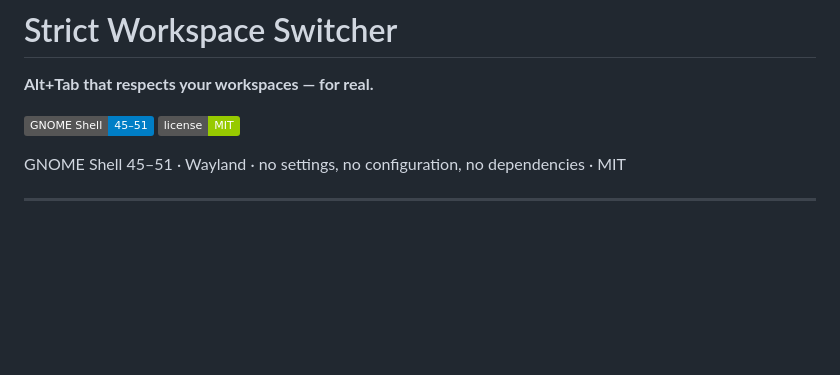
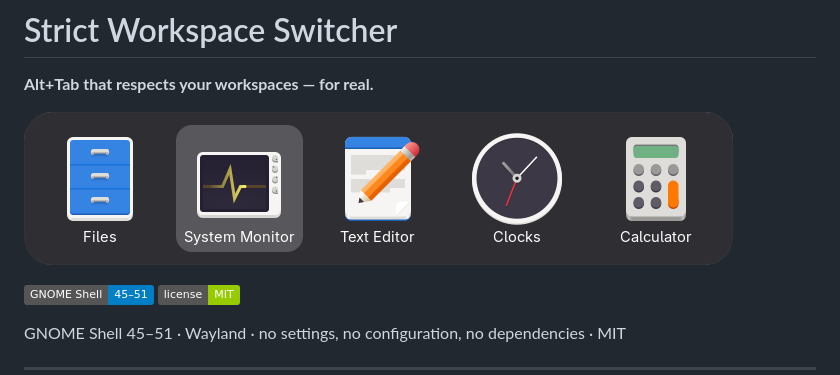
Before and after one commit to toocels/strict-workspace-switcher, a Markdown page: README.md, the part around the change. GitHub-like rendering; pictures changed too: docs/app-switcher.png (added); badges without logos; blank space fills up the shorter version.

Commit message:
README: show the app switcher
A screenshot of the app switcher at the top, since that is the UI the
extension changes. It was taken in a throwaway headless GNOME Shell session
opened purely with stock apps (Files, System Monitor, Text Editor, Clocks,
Calculator) - no real desktop, wallpaper or window is in it.

```diff
--- a/README.md
+++ b/README.md
@@ -1,6 +1,8 @@
 # Strict Workspace Switcher
 
 **Alt+Tab that respects your workspaces — for real.**
+
+![The GNOME app switcher](docs/app-switcher.png)
 
 ![GNOME Shell](https://img.shields.io/badge/GNOME%20Shell-45%E2%80%9351-blue)
 ![License](https://img.shields.io/badge/license-MIT-green)
```
